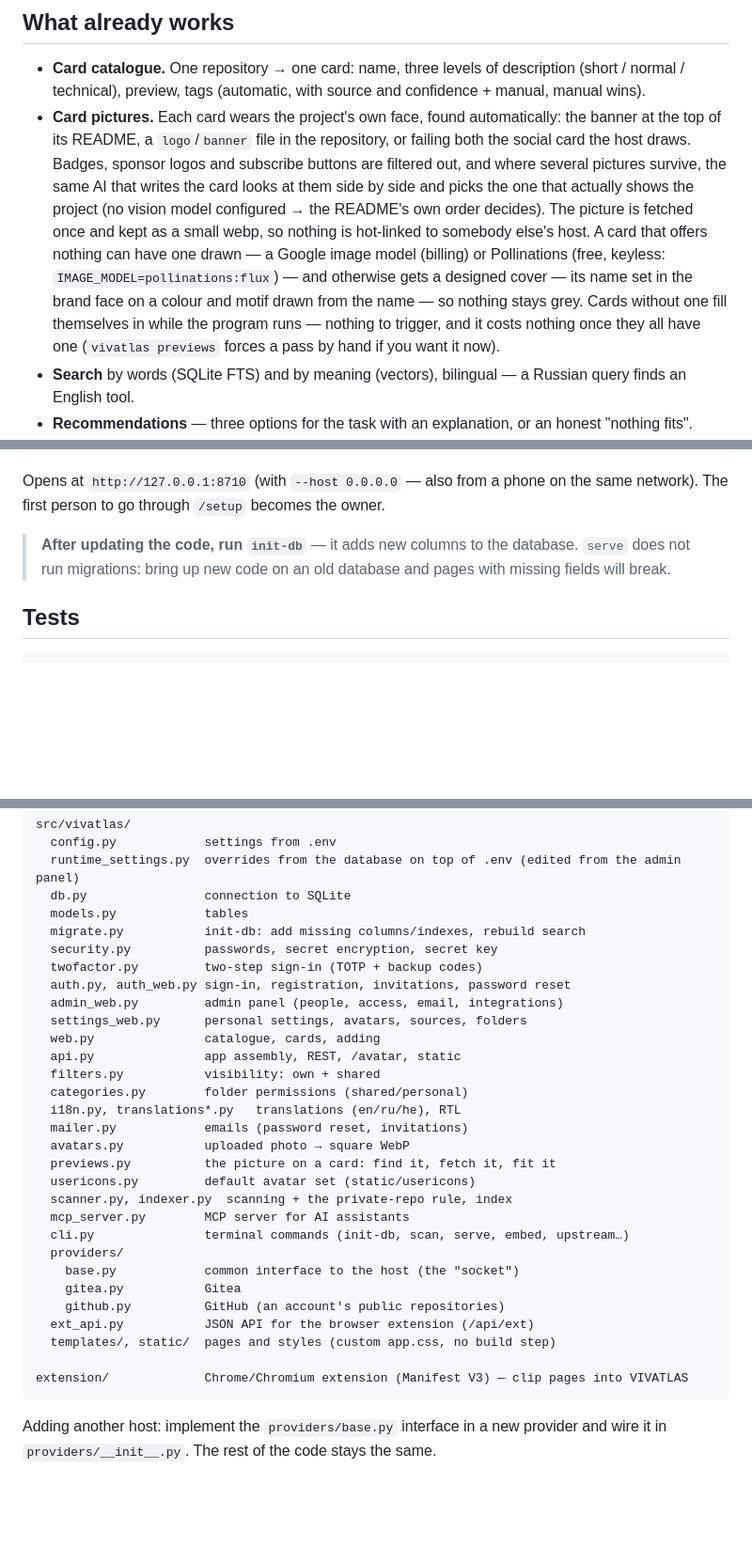
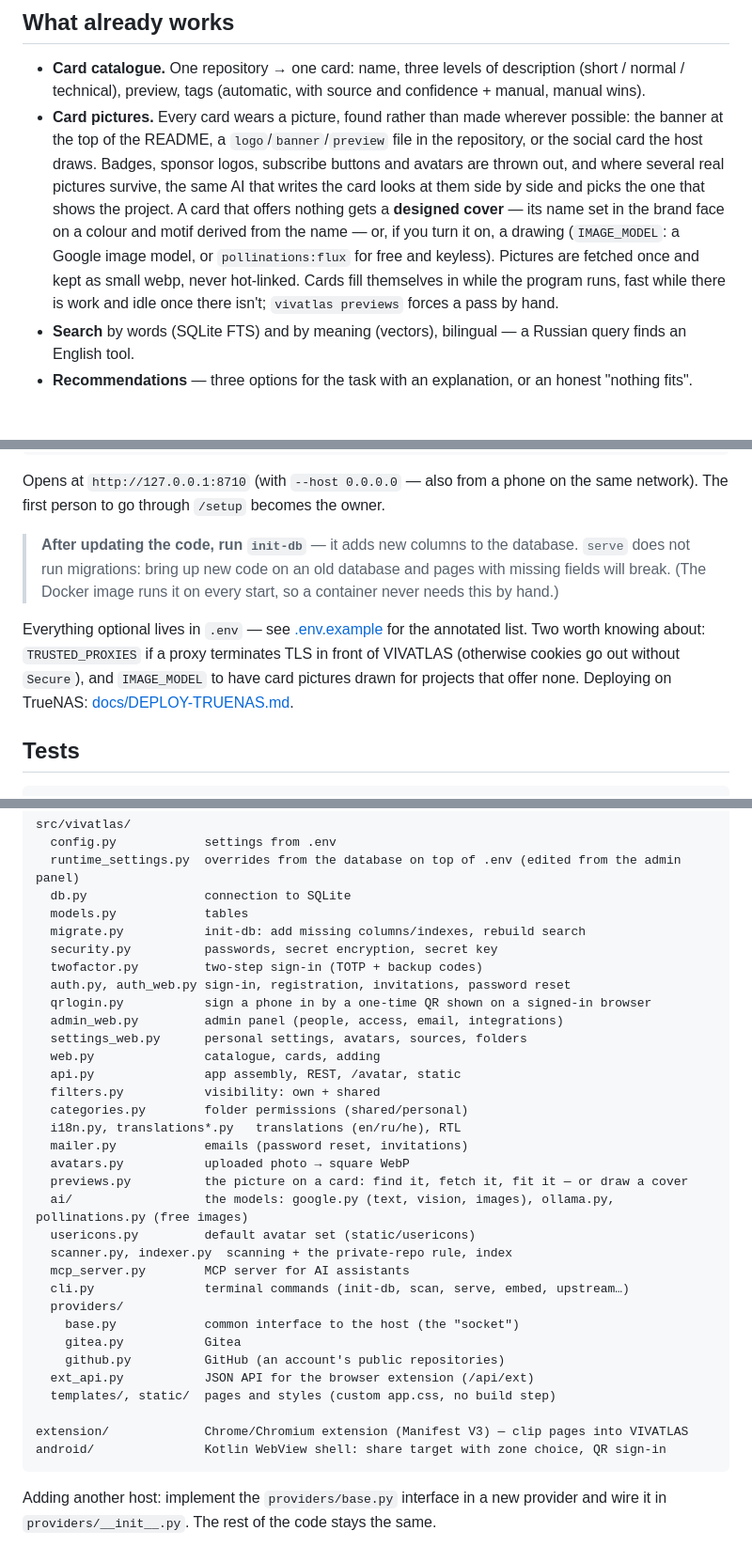
Before and after one commit to bobpanil/VIVATLAS, a Markdown page: README.md, 3 parts joined by grey strips. Shown at 94% size. Rendered like a GitHub page; blank space fills up the shorter version.

````diff
--- a/README.md
+++ b/README.md
@@ -11,7 +11,7 @@ Access from AI assistants (MCP): [docs/MCP.md](docs/MCP.md). Deploy on TrueNAS:
 ## What already works
 
 - **Card catalogue.** One repository → one card: name, three levels of description (short / normal / technical), preview, tags (automatic, with source and confidence + manual, manual wins).
-- **Card pictures.** Each card wears the project's own face, found automatically: the banner at the top of its README, a `logo`/`banner` file in the repository, or failing both the social card the host draws. Badges, sponsor logos and subscribe buttons are filtered out, and where several pictures survive, the same AI that writes the card looks at them side by side and picks the one that actually shows the project (no vision model configured → the README's own order decides). The picture is fetched once and kept as a small webp, so nothing is hot-linked to somebody else's host. A card that offers nothing can have one drawn — a Google image model (billing) or Pollinations (free, keyless: `IMAGE_MODEL=pollinations:flux`) — and otherwise gets a designed cover — its name set in the brand face on a colour and motif drawn from the name — so nothing stays grey. Cards without one fill themselves in while the program runs — nothing to trigger, and it costs nothing once they all have one (`vivatlas previews` forces a pass by hand if you want it now).
+- **Card pictures.** Every card wears a picture, found rather than made wherever possible: the banner at the top of the README, a `logo`/`banner`/`preview` file in the repository, or the social card the host draws. Badges, sponsor logos, subscribe buttons and avatars are thrown out, and where several real pictures survive, the same AI that writes the card looks at them side by side and picks the one that shows the project. A card that offers nothing gets a **designed cover** — its name set in the brand face on a colour and motif derived from the name — or, if you turn it on, a drawing (`IMAGE_MODEL`: a Google image model, or `pollinations:flux` for free and keyless). Pictures are fetched once and kept as small webp, never hot-linked. Cards fill themselves in while the program runs, fast while there is work and idle once there isn't; `vivatlas previews` forces a pass by hand.
 - **Search** by words (SQLite FTS) and by meaning (vectors), bilingual — a Russian query finds an English tool.
 - **Recommendations** — three options for the task with an explanation, or an honest "nothing fits".
 - **Folders** — shared (run by the admin) and personal (everyone has their own); a card can be dragged into a folder. Git is untouched in the process.
@@ -44,7 +45,9 @@ cp .env.example .env      # SECRET_KEY is required; Gitea address and keys are o
 
 Opens at `http://127.0.0.1:8710` (with `--host 0.0.0.0` — also from a phone on the same network). The first person to go through `/setup` becomes the owner.
 
-> **After updating the code, run `init-db`** — it adds new columns to the database. `serve` does not run migrations: bring up new code on an old database and pages with missing fields will break.
+> **After updating the code, run `init-db`** — it adds new columns to the database. `serve` does not run migrations: bring up new code on an old database and pages with missing fields will break. (The Docker image runs it on every start, so a container never needs this by hand.)
+
+Everything optional lives in `.env` — see [.env.example](.env.example) for the annotated list. Two worth knowing about: `TRUSTED_PROXIES` if a proxy terminates TLS in front of VIVATLAS (otherwise cookies go out without `Secure`), and `IMAGE_MODEL` to have card pictures drawn for projects that offer none. Deploying on TrueNAS: [docs/DEPLOY-TRUENAS.md](docs/DEPLOY-TRUENAS.md).
 
 ## Tests
 
@@ -65,6 +68,7 @@ src/vivatlas/
   security.py          passwords, secret encryption, secret key
   twofactor.py         two-step sign-in (TOTP + backup codes)
   auth.py, auth_web.py sign-in, registration, invitations, password reset
+  qrlogin.py           sign a phone in by a one-time QR shown on a signed-in browser
   admin_web.py         admin panel (people, access, email, integrations)
   settings_web.py      personal settings, avatars, sources, folders
   web.py               catalogue, cards, adding
@@ -74,7 +78,8 @@ src/vivatlas/
   i18n.py, translations*.py   translations (en/ru/he), RTL
   mailer.py            emails (password reset, invitations)
   avatars.py           uploaded photo → square WebP
-  previews.py          the picture on a card: find it, fetch it, fit it
+  previews.py          the picture on a card: find it, fetch it, fit it — or draw a cover
+  ai/                  the models: google.py (text, vision, images), ollama.py, pollinations.py (free images)
   usericons.py         default avatar set (static/usericons)
   scanner.py, indexer.py  scanning + the private-repo rule, index
   mcp_server.py        MCP server for AI assistants
@@ -87,6 +92,7 @@ src/vivatlas/
   templates/, static/  pages and styles (custom app.css, no build step)
 
 extension/             Chrome/Chromium extension (Manifest V3) — clip pages into VIVATLAS
+android/               Kotlin WebView shell: share target with zone choice, QR sign-in
 ```
 
 Adding another host: implement the `providers/base.py` interface in a new provider and wire it in `providers/__init__.py`. The rest of the code stays the same.
````
Also changed, not shown: other parts of README.md (+1 -0 lines), android/README.md (+4 -1 lines), docs/DEPLOY-TRUENAS.md (+25 -0 lines).
